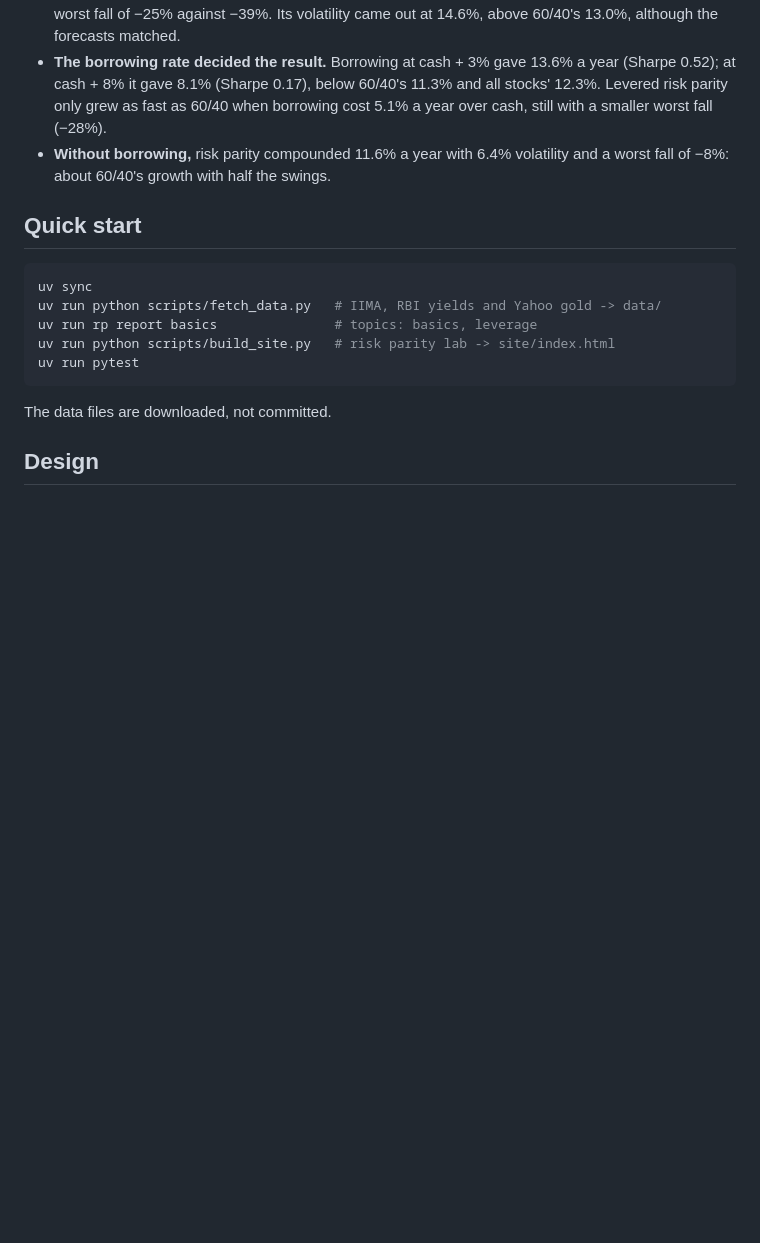
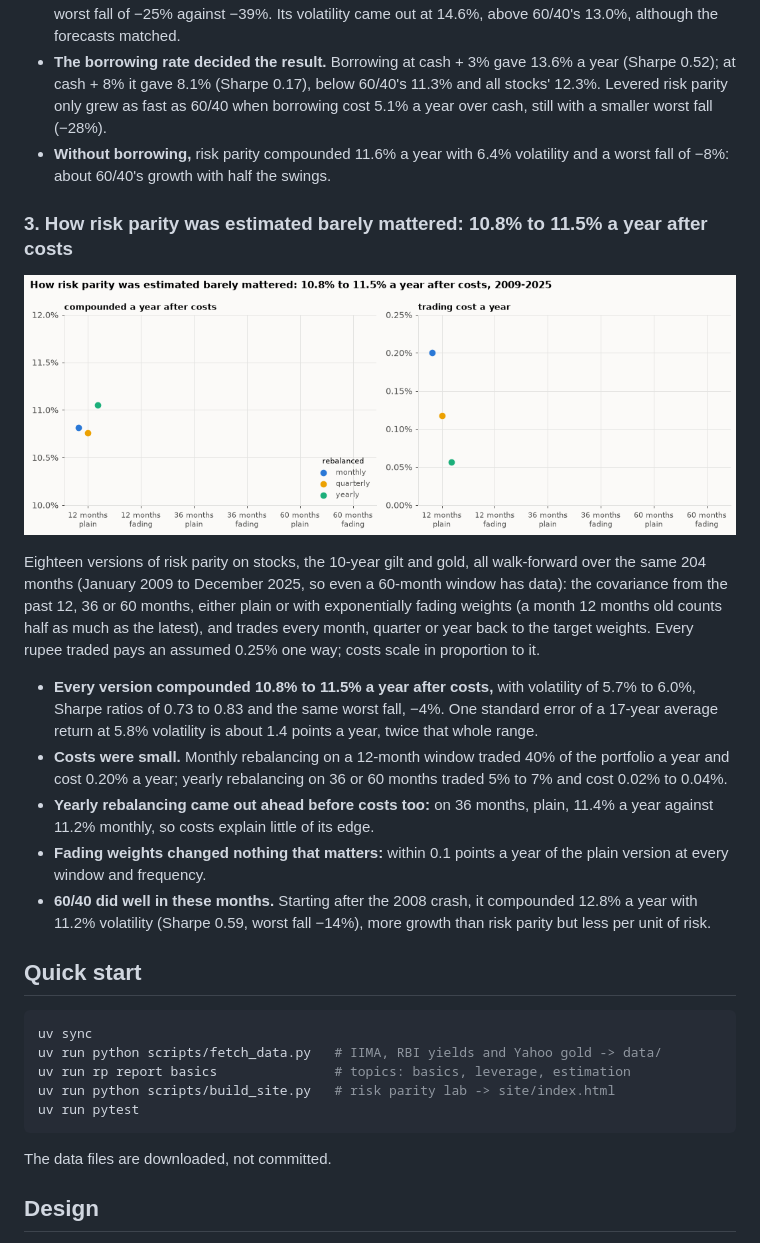
Before and after one commit to Dhirajdas18/risk-parity, a Markdown page: README.md, the part around one of its changes. Drawn GitHub-style; pictures changed too: docs/img/estimation.gif (added); blank space fills up the shorter version.

Commit message:
feat: risk parity estimation choices (window, fading weights, rebalance frequency) after costs barely change the result

````diff
--- a/README.md
+++ b/README.md
@@ -77,12 +77,36 @@ be borrowed against.
 - **Without borrowing,** risk parity compounded 11.6% a year with 6.4% volatility and a worst fall
   of −8%: about 60/40's growth with half the swings.
 
+### 3. How risk parity was estimated barely mattered: 10.8% to 11.5% a year after costs
+
+<a href="docs/img/estimation.png"><picture><source media="(prefers-reduced-motion: reduce)" srcset="docs/img/estimation.png"><img src="docs/img/estimation.gif" alt="Growth after costs and trading cost a year for risk parity estimated from 12, 36 or 60 months, plain or fading weights, rebalanced monthly, quarterly or yearly, 2009-2025" width="720"></picture></a>
+
+Eighteen versions of risk parity on stocks, the 10-year gilt and gold, all walk-forward over the same
+204 months (January 2009 to December 2025, so even a 60-month window has data): the covariance
+from the past 12, 36 or 60 months, either plain or with exponentially fading weights (a month 12
+months old counts half as much as the latest), and trades every month, quarter or year back to the
+target weights. Every rupee traded pays an assumed 0.25% one way; costs scale in proportion to it.
+
+- **Every version compounded 10.8% to 11.5% a year after costs,** with volatility of 5.7% to 6.0%,
+  Sharpe ratios of 0.73 to 0.83 and the same worst fall, −4%. One standard error of a 17-year
+  average return at 5.8% volatility is about 1.4 points a year, twice that whole range.
+- **Costs were small.** Monthly rebalancing on a 12-month window traded 40% of the portfolio a year
+  and cost 0.20% a year; yearly rebalancing on 36 or 60 months traded 5% to 7% and cost 0.02% to
+  0.04%.
+- **Yearly rebalancing came out ahead before costs too:** on 36 months, plain, 11.4% a year against
+  11.2% monthly, so costs explain little of its edge.
+- **Fading weights changed nothing that matters:** within 0.1 points a year of the plain version at
+  every window and frequency.
+- **60/40 did well in these months.** Starting after the 2008 crash, it compounded 12.8% a year with
+  11.2% volatility (Sharpe 0.59, worst fall −14%), more growth than risk parity but less per unit of
+  risk.
+
 ## Quick start
 
 ```bash
 uv sync
 uv run python scripts/fetch_data.py   # IIMA, RBI yields and Yahoo gold -> data/
-uv run rp report basics               # topics: basics, leverage
+uv run rp report basics               # topics: basics, leverage, estimation
 uv run python scripts/build_site.py   # risk parity lab -> site/index.html
 uv run pytest
 ```
````
Also changed, not shown: other parts of README.md (+1 -1 lines), docs/img/estimation.png (added), 3 other files.
